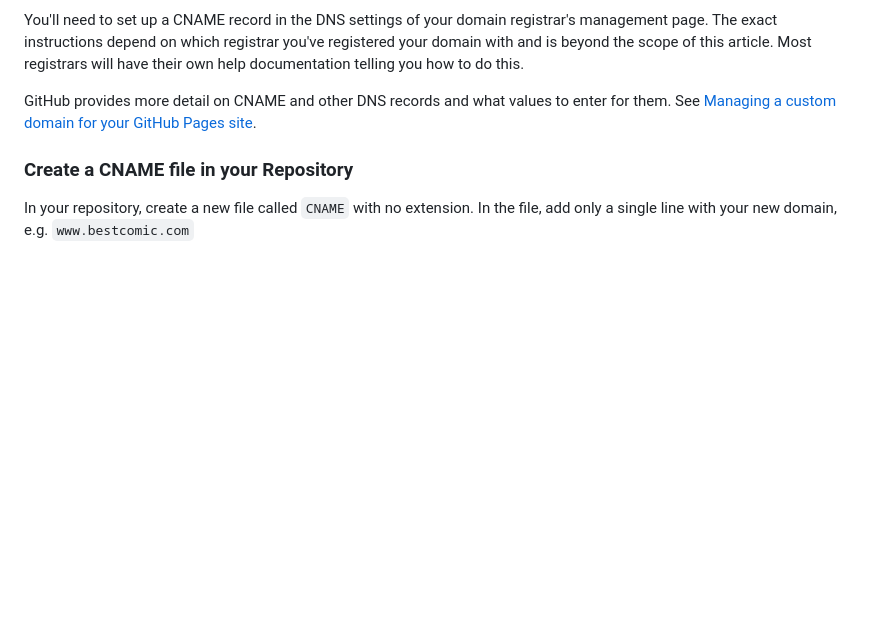
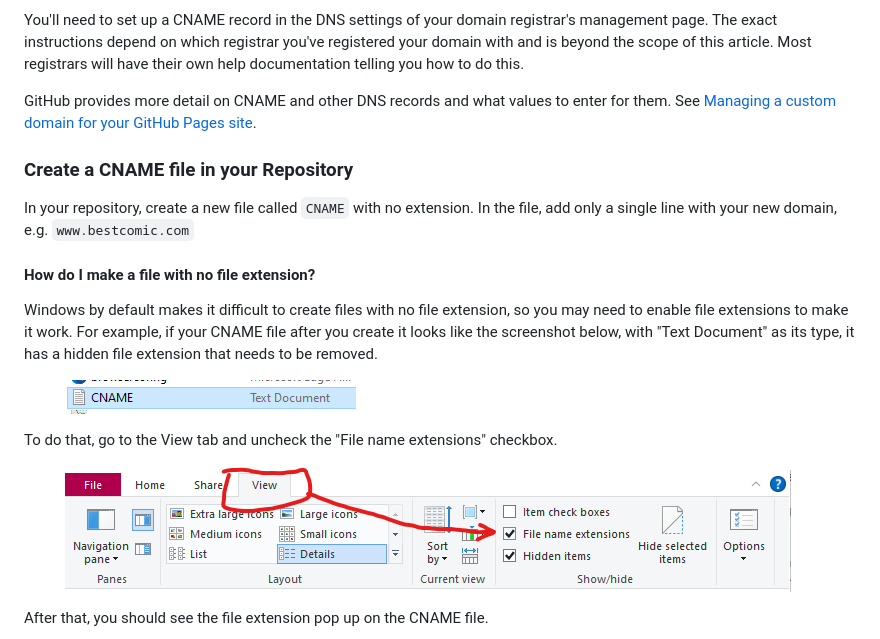
Before and after one commit to comic-git/comic_git_docs, a Markdown page: expert-editing/changing-your-website-url.md, the part around one of its changes. GitHub-like rendering; pictures changed too: .gitbook/assets/image (1).png (added), .gitbook/assets/image.png (added); blank space fills up the shorter version.

Commit message:
GITBOOK-32: No subject

```diff
--- a/expert-editing/changing-your-website-url.md
+++ b/expert-editing/changing-your-website-url.md
@@ -64,4 +64,17 @@ GitHub provides more detail on CNAME and other DNS records and what values to en
 
 ### Create a CNAME file in your Repository
 
-In your repository, create a new file called `CNAME` with no extension. In the file, add only a single line with your new domain, e.g. `www.bestcomic.com`
+In your repository, create a new file called `CNAME` with no extension. In the file, add only a single line with your new domain, e.g. `www.bestcomic.com`&#x20;
+
+#### How do I make a file with no file extension?
+
+Windows by default makes it difficult to create files with no file extension, so you may need to enable file extensions to make it work. For example, if your CNAME file after you create it looks like the screenshot below, with "Text Document" as its type, it has a hidden file extension that needs to be removed.
+
+<figure><img src="../.gitbook/assets/image.png" alt=""><figcaption></figcaption></figure>
+
+To do that, go to the View tab and uncheck the "File name extensions" checkbox.
+
+<figure><img src="../.gitbook/assets/image (1).png" alt=""><figcaption></figcaption></figure>
+
+After that, you should see the file extension pop up on the CNAME file.&#x20;
+
```
Also changed, not shown: other parts of expert-editing/changing-your-website-url.md (+5 -0 lines), .gitbook/assets/image (2).png (added), .gitbook/assets/image (3).png (added).
